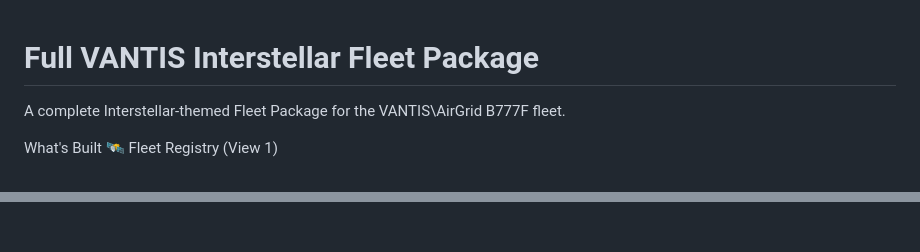
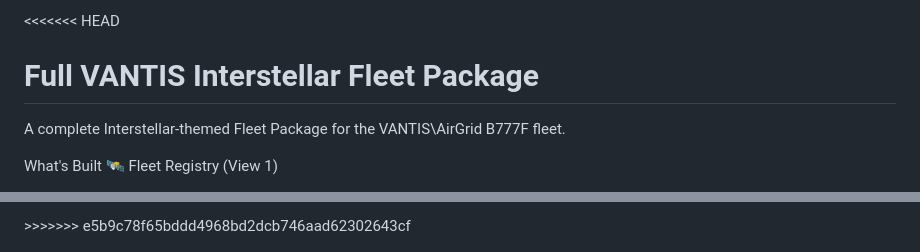
Before and after one commit to bluecreek206/interstellar-fleet.github.io, a Markdown page: README.md, 2 parts joined by grey strips. Rendered like a GitHub page.

```diff
--- a/README.md
+++ b/README.md
@@ -1,3 +1,4 @@
+<<<<<<< HEAD
 # Full VANTIS Interstellar Fleet Package
 A complete Interstellar-themed Fleet Package for the VANTIS\AirGrid B777F fleet.
 
@@ -93,0 +188,2 @@ Fly Smart. Fly Heavy . Fly Vantis
+</div>
+>>>>>>> e5b9c78f65bddd4968bd2dcb746aad62302643cf
```
Also changed, not shown: other parts of README.md (+93 -0 lines).
